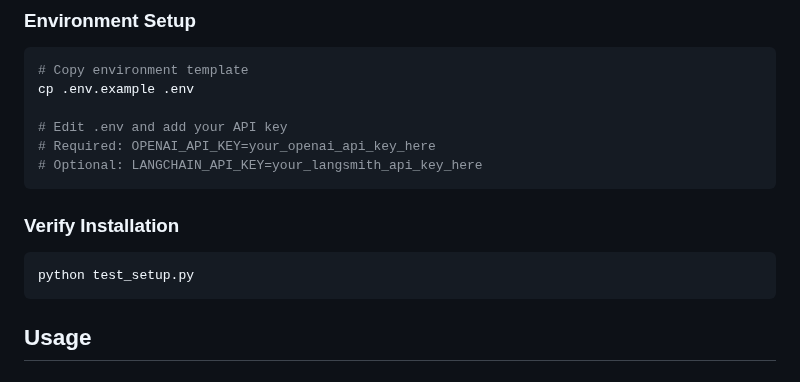
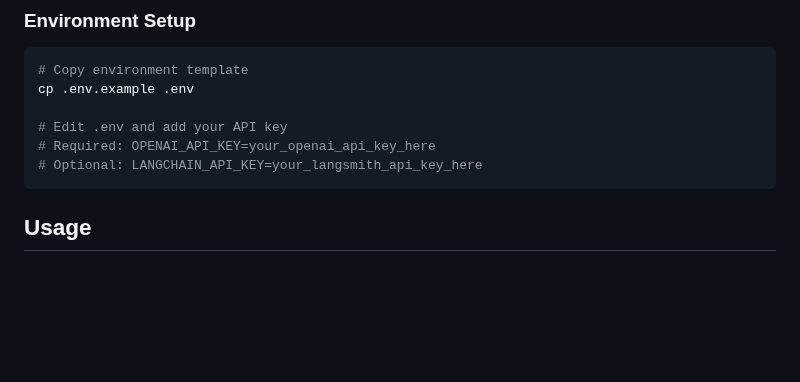
Before and after one commit to adeelehsan/genai_bootcamp, a Markdown page: week_4/README.md, the part around the change. Drawn GitHub-style; blank space fills up the shorter version.

````diff
--- a/week_4/README.md
+++ b/week_4/README.md
@@ -103,12 +103,6 @@ cp .env.example .env
 # Edit .env and add your API key
 # Required: OPENAI_API_KEY=your_openai_api_key_here
 # Optional: LANGCHAIN_API_KEY=your_langsmith_api_key_here
-```
-
-### Verify Installation
-
-```bash
-python test_setup.py
 ```
 
 ## Usage
````
